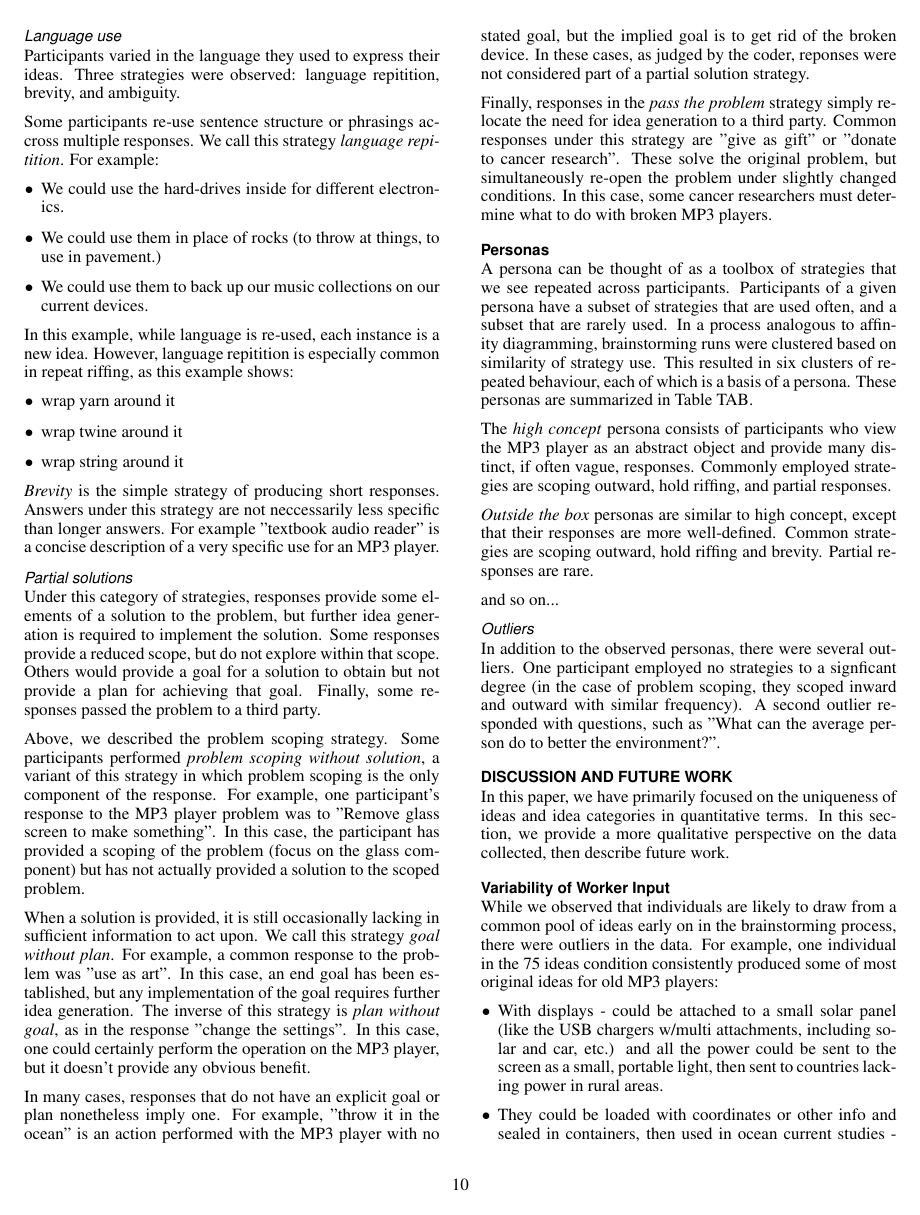
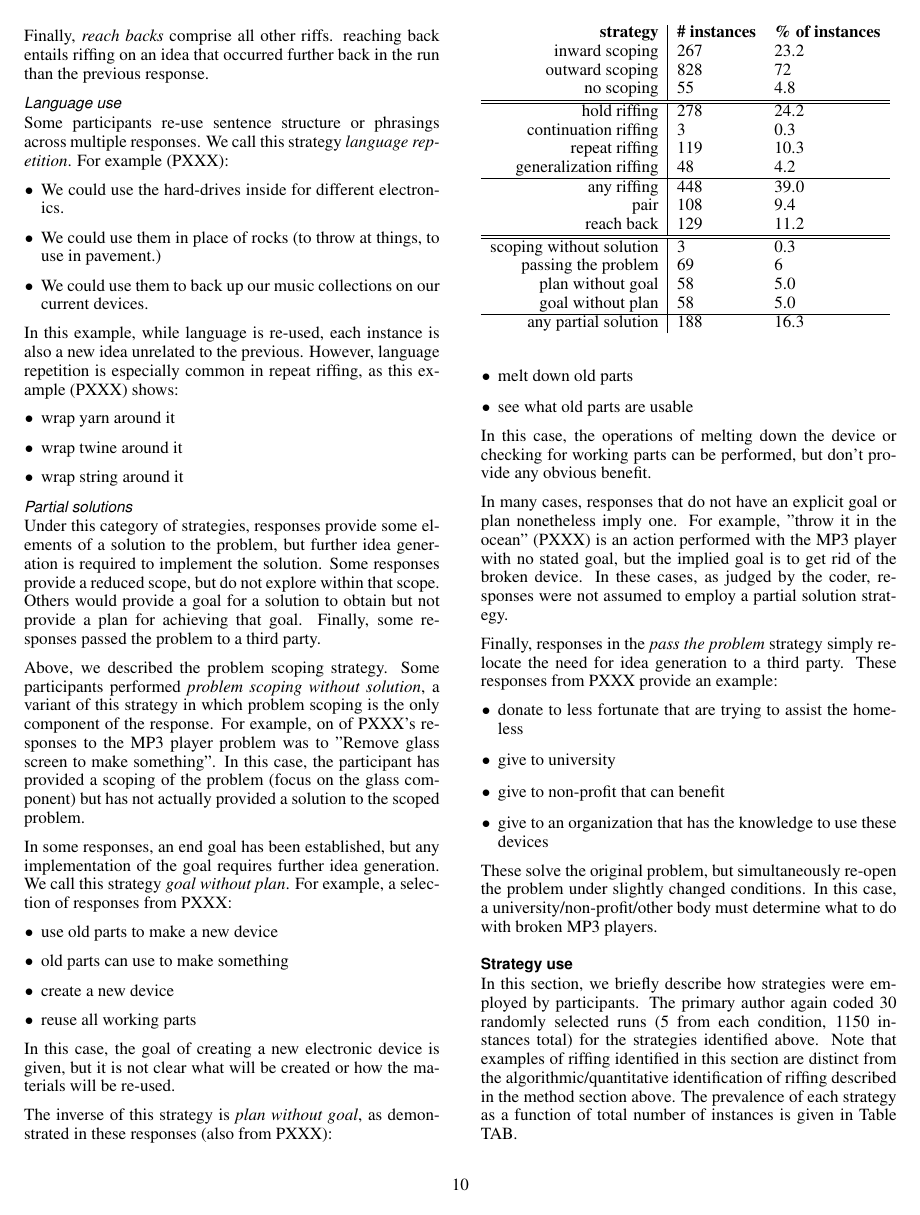
Before and after one commit to filkry/crowbrain, a LaTeX document (chi2014/paper.tex, which reads chi2014/qualitative.tex): page 10 of 12 before the commit and page 10 of 13 after it. Compiled offline with pdfLaTeX.

Commit message:
revision with stats

```diff
--- a/chi2014/qualitative.tex
+++ b/chi2014/qualitative.tex
@@ -95,2 +98,3 @@ Some participants \emph{pair} their riffs. These participants  often riff on old
 \end{itemize}
 
+Finally, \emph{reach backs} comprise all other riffs. reaching back entails riffing on an idea that occurred further back in the run than the previous response.
@@ -100,9 +101,7 @@ Almost all participants employ some form of riffing. This is not surprising, as
 
 \subsubsection{Language use}
 
-Participants varied in the language they used to express their ideas. Three strategies were observed: language repitition, brevity, and ambiguity.
-
-Some participants re-use sentence structure or phrasings accross multiple responses. We call this strategy \emph{language repitition}. For example:
+Some participants re-use sentence structure or phrasings across multiple responses. We call this strategy \emph{language repetition}. For example (PXXX):
 
 \begin{itemize}
     \item We could use the hard-drives inside for different electronics.
@@ -110,8 +109,8 @@ Some participants re-use sentence structure or phrasings accross multiple respon
     \item We could use them to back up our music collections on our current devices.
 \end{itemize}
 
-In this example, while language is re-used, each instance is a new idea.
-However, language repitition is especially common in repeat riffing, as this example shows:
+In this example, while language is re-used, each instance is also a new idea unrelated to the previous.
+However, language repetition is especially common in repeat riffing, as this example (PXXX) shows:
 
 \begin{itemize}
     \item wrap yarn around it
@@ -119,38 +118,71 @@ However, language repitition is especially common in repeat riffing, as this exa
     \item wrap string around it
 \end{itemize}
 
-\emph{Brevity} is the simple strategy of producing short responses. Answers under this strategy are not neccessarily less specific than longer answers. For example "textbook audio reader" is a concise description of a very specific use for an MP3 player.
-
 \subsubsection{Partial solutions}
 
 Under this category of strategies, responses provide some elements of a solution to the problem, but further idea generation is required to implement the solution. Some responses provide a reduced scope, but do not explore within that scope. Others would provide a goal for a solution to obtain but not provide a plan for achieving that goal. Finally, some responses passed the problem to a third party.
 
 Above, we described the problem scoping strategy. Some participants performed \emph{problem scoping without solution}, a variant of this strategy in which problem scoping is the only component of the response.
-For example, one participant's response to the MP3 player problem was to "Remove glass screen to make something". In this case, the participant has provided a scoping of the problem (focus on the glass component) but has not actually provided a solution to the scoped problem.
+For example, on of PXXX's responses to the MP3 player problem was to "Remove glass screen to make something". In this case, the participant has provided a scoping of the problem (focus on the glass component) but has not actually provided a solution to the scoped problem.
 
-When a solution is provided, it is still occasionally lacking in sufficient information to act upon. We call this strategy \emph{goal without plan}. For example, a common response to the problem was "use as art". In this case, an end goal has been established, but any implementation of the goal requires further idea generation. The inverse of this strategy is \emph{plan without goal}, as in the response "change the settings". In this case, one could certainly perform the operation on the MP3 player, but it doesn't provide any obvious benefit.
+In some responses, an end goal has been established, but any implementation of the goal requires further idea generation. We call this strategy \emph{goal without plan}. For example, a selection of responses from PXXX:
 
-In many cases, responses that do not have an explicit goal or plan nonetheless imply one. For example, "throw it in the ocean" is an action performed with the MP3 player with no stated goal, but the implied goal is to get rid of the broken device. In these cases, as judged by the coder, reponses were not considered part of a partial solution strategy.
+\begin{itemize}
+    \item use old parts to make a new device
+    \item old parts can use to make something
+    \item create a new device
+    \item reuse all working parts
+\end{itemize}
 
-Finally, responses in the \emph{pass the problem} strategy simply relocate the need for idea generation to a third party. Common responses under this strategy are "give as gift" or "donate to cancer research". These solve the original problem, but simultaneously re-open the problem under slightly changed conditions. In this case, some cancer researchers must determine what to do with broken MP3 players.
+In this case, the goal of creating a new electronic device is given, but it is not clear what will be created or how the materials will be re-used.
 
-\subsection{Personas}
+The inverse of this strategy is \emph{plan without goal}, as demonstrated in these responses (also from PXXX):
 
-A persona can be thought of as a toolbox of strategies that we see repeated across participants. Participants of a given persona have a subset of strategies that are used often, and a subset that are rarely used. In a process analogous to affinity diagramming, brainstorming runs were clustered based on similarity of strategy use. This resulted in six clusters of repeated behaviour, each of which is a basis of a persona. These personas are summarized in Table TAB.
+\begin{itemize}
+    \item melt down old parts
+    \item see what old parts are usable
+\end{itemize}
 
-The \emph{high concept} persona consists of participants who view the MP3 player as an abstract object and provide many distinct, if often vague, responses. Commonly employed strategies are scoping outward, hold riffing, and partial responses.
+In this case, the operations of melting down the device or checking for working parts can be performed, but don't provide any obvious benefit.
 
-\emph{Outside the box} personas are similar to high concept, except that their responses are more well-defined. Common strategies are scoping outward, hold riffing and brevity. Partial responses are rare.
+In many cases, responses that do not have an explicit goal or plan nonetheless imply one. For example, "throw it in the ocean" (PXXX) is an action performed with the MP3 player with no stated goal, but the implied goal is to get rid of the broken device. In these cases, as judged by the coder, responses were not assumed to employ a partial solution strategy.
 
-and so on...
+Finally, responses in the \emph{pass the problem} strategy simply relocate the need for idea generation to a third party. These responses from PXXX provide an example:
 
-\subsubsection{Outliers}
+\begin{itemize}
+    \item donate to less fortunate that are trying to assist the homeless
+    \item give to university
+    \item give to non-profit that can benefit
+    \item give to an organization that has the knowledge to use these devices
+\end{itemize}
 
-In addition to the observed personas, there were several outliers. One participant employed no strategies to a signficant degree (in the case of problem scoping, they scoped inward and outward with similar frequency). A second outlier responded with questions, such as "What can the average person do to better the environment?".
+These solve the original problem, but simultaneously re-open the problem under slightly changed conditions. In this case, a university/non-profit/other body must determine what to do with broken MP3 players.
 
-\begin{table*}
-    \begin{tabular}{|l|p{0.35\linewidth}|l|}
+\subsection{Strategy use}
+
+In this section, we briefly describe how strategies were employed by participants. The primary author again coded 30 randomly selected runs (5 from each condition, 1150 instances total) for the strategies identified above. Note that examples of riffing identified in this section are distinct from the algorithmic/quantitative identification of riffing described in the method section above. The prevalence of each strategy as a function of total number of instances is given in Table TAB.
+
+\begin{table}
+    \begin{tabular}{r | l l}
+        \textbf{strategy} & \textbf{\# instances} & \textbf{\% of instances} \\
+        inward scoping & 267 & 23.2 \\
+        outward scoping & 828 & 72 \\
+        no scoping & 55 & 4.8 \\
+        \hline \hline
+        hold riffing & 278 & 24.2 \\
+        continuation riffing & 3 & 0.3 \\
+        repeat riffing & 119 & 10.3 \\
+        generalization riffing & 48 & 4.2 \\
         \hline
-        \textbf{Persona} & \textbf{Common strategies} & \textbf{Rare strategies} \\
+        any riffing & 448 & 39.0 \\
+        pair & 108 & 9.4 \\
+        reach back & 129 & 11.2 \\
+        \hline \hline
+        scoping without solution & 3 & 0.3 \\
+        passing the problem & 69 & 6 \\
+        plan without goal & 58 & 5.0 \\
+        goal without plan & 58 & 5.0 \\
         \hline
-        High concept & scoping outward, hold riffing, partial responses & brevity, reach-backs \\
+        any partial solution & 188 & 16.3 \\
+    \end{tabular}
+\end{table}
```
Also changed, not shown: chi2014/qualitative.tex (108 more changed lines).
